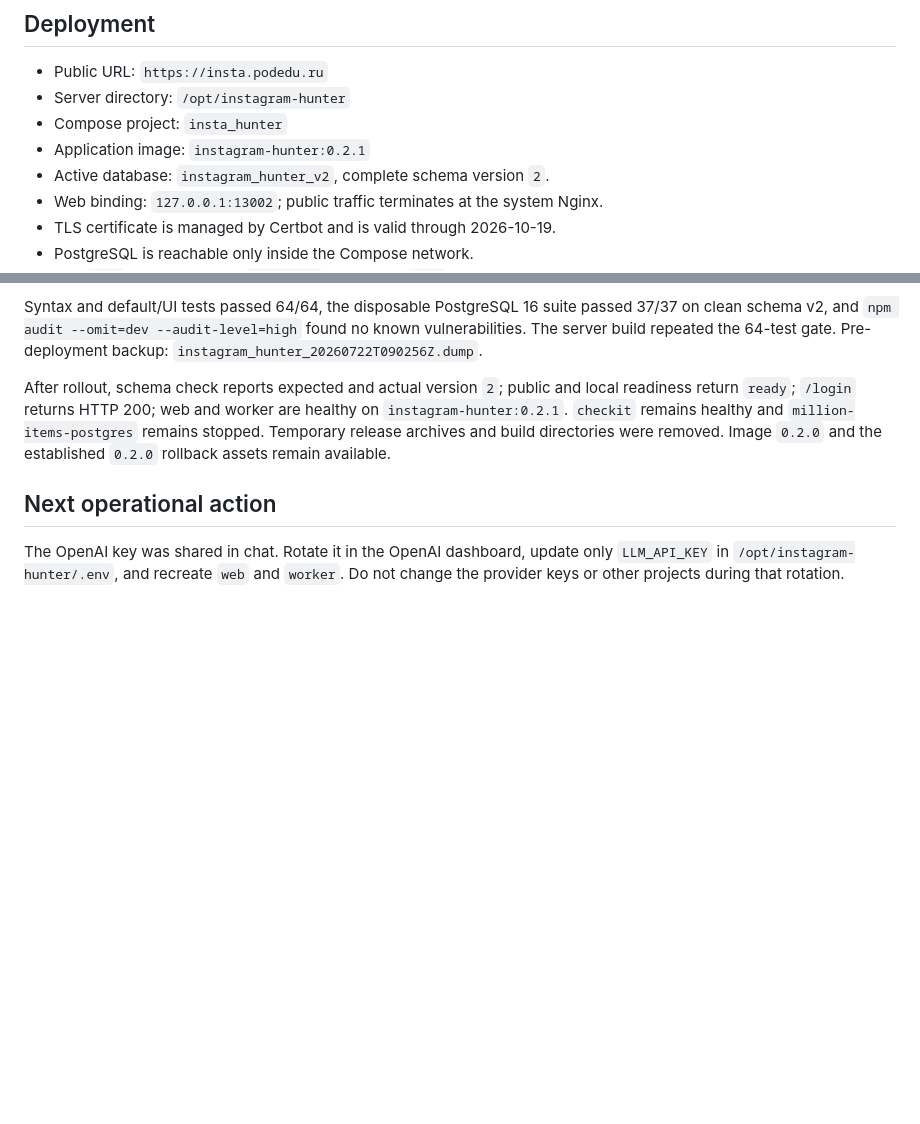
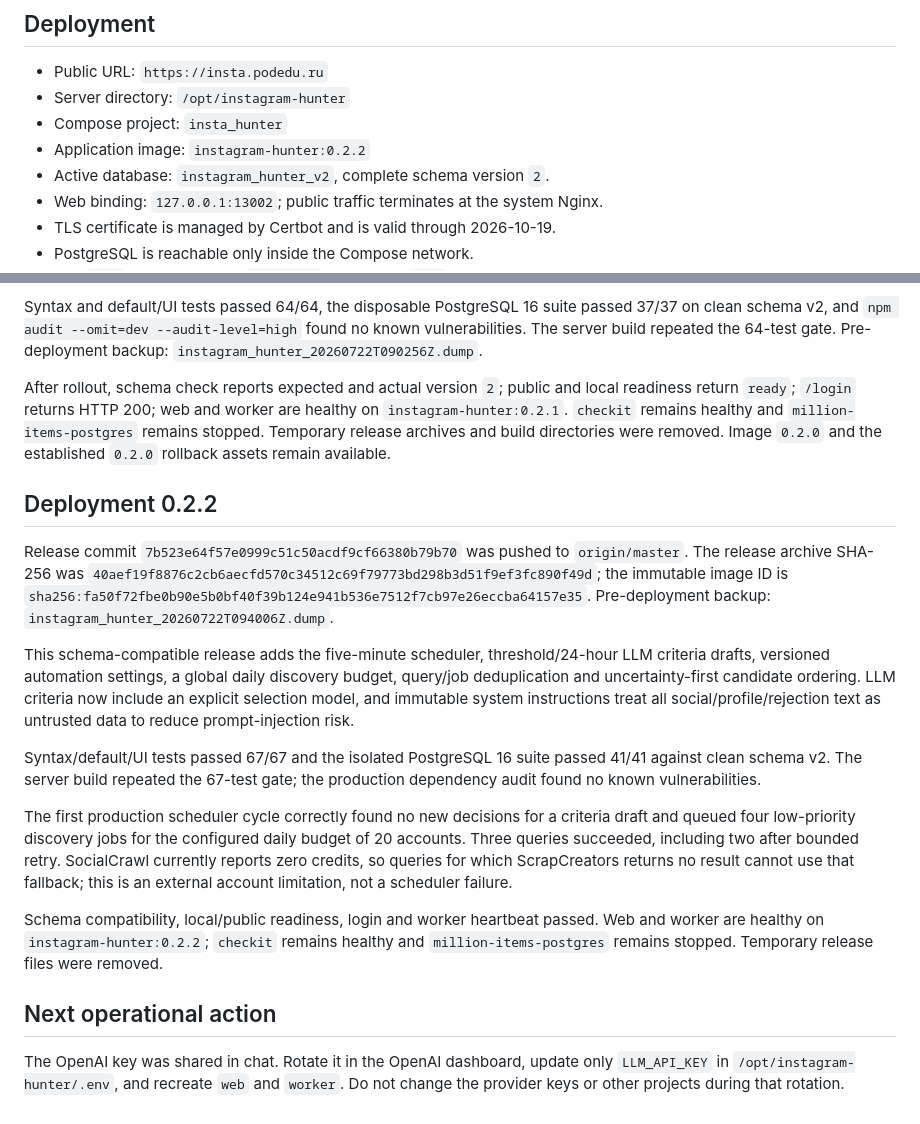
Before and after one commit to Latnok/insta_hunter, a Markdown page: docs/production-status.md, 2 parts joined by grey strips. Drawn GitHub-style; blank space fills up the shorter version.

Commit message:
docs: record 0.2.2 automation rollout

```diff
--- a/docs/production-status.md
+++ b/docs/production-status.md
@@ -7,7 +7,7 @@ Last verified: 2026-07-22.
 - Public URL: `https://insta.podedu.ru`
 - Server directory: `/opt/instagram-hunter`
 - Compose project: `insta_hunter`
-- Application image: `instagram-hunter:0.2.1`
+- Application image: `instagram-hunter:0.2.2`
 - Active database: `instagram_hunter_v2`, complete schema version `2`.
 - Web binding: `127.0.0.1:13002`; public traffic terminates at the system Nginx.
 - TLS certificate is managed by Certbot and is valid through 2026-10-19.
@@ -114,6 +114,18 @@ Syntax and default/UI tests passed 64/64, the disposable PostgreSQL 16 suite pas
 
 After rollout, schema check reports expected and actual version `2`; public and local readiness return `ready`; `/login` returns HTTP 200; web and worker are healthy on `instagram-hunter:0.2.1`. `checkit` remains healthy and `million-items-postgres` remains stopped. Temporary release archives and build directories were removed. Image `0.2.0` and the established `0.2.0` rollback assets remain available.
 
+## Deployment 0.2.2
+
+Release commit `7b523e64f57e0999c51c50acdf9cf66380b79b70` was pushed to `origin/master`. The release archive SHA-256 was `40aef19f8876c2cb6aecfd570c34512c69f79773bd298b3d51f9ef3fc890f49d`; the immutable image ID is `sha256:fa50f72fbe0b90e5b0bf40f39b124e941b536e7512f7cb97e26eccba64157e35`. Pre-deployment backup: `instagram_hunter_20260722T094006Z.dump`.
+
+This schema-compatible release adds the five-minute scheduler, threshold/24-hour LLM criteria drafts, versioned automation settings, a global daily discovery budget, query/job deduplication and uncertainty-first candidate ordering. LLM criteria now include an explicit selection model, and immutable system instructions treat all social/profile/rejection text as untrusted data to reduce prompt-injection risk.
+
+Syntax/default/UI tests passed 67/67 and the isolated PostgreSQL 16 suite passed 41/41 against clean schema v2. The server build repeated the 67-test gate; the production dependency audit found no known vulnerabilities.
+
+The first production scheduler cycle correctly found no new decisions for a criteria draft and queued four low-priority discovery jobs for the configured daily budget of 20 accounts. Three queries succeeded, including two after bounded retry. SocialCrawl currently reports zero credits, so queries for which ScrapCreators returns no result cannot use that fallback; this is an external account limitation, not a scheduler failure.
+
+Schema compatibility, local/public readiness, login and worker heartbeat passed. Web and worker are healthy on `instagram-hunter:0.2.2`; `checkit` remains healthy and `million-items-postgres` remains stopped. Temporary release files were removed.
+
 ## Next operational action
 
 The OpenAI key was shared in chat. Rotate it in the OpenAI dashboard, update only `LLM_API_KEY` in `/opt/instagram-hunter/.env`, and recreate `web` and `worker`. Do not change the provider keys or other projects during that rotation.
```
Also changed, not shown: TODO.md (+1 -1 lines).
